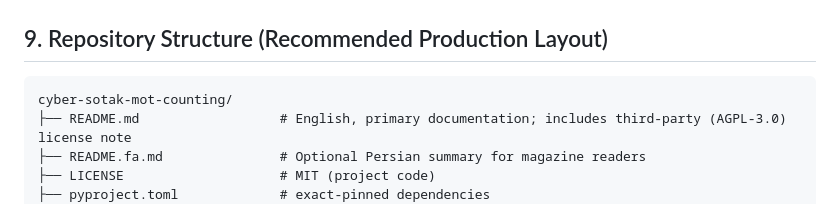
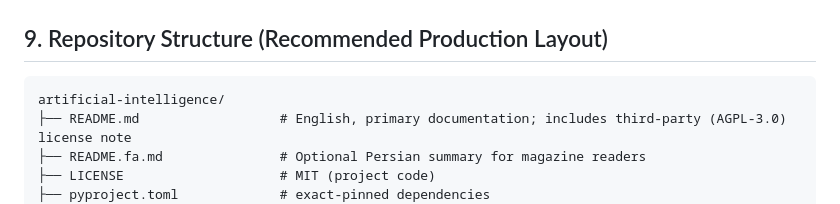
Before and after one commit to Cyber-Sutech-journal/magazine-03, a Markdown page: projects/artificial-intelligence/SPEC.md, the part around the change. Rendered like a GitHub page.

````diff
--- a/projects/artificial-intelligence/SPEC.md
+++ b/projects/artificial-intelligence/SPEC.md
@@ -448,7 +448,7 @@ All components communicate exclusively through `abc.ABC` interfaces. The Control
 ## 9. Repository Structure (Recommended Production Layout)
 
 ```
-cyber-sotak-mot-counting/
+artificial-intelligence/
 ├── README.md                  # English, primary documentation; includes third-party (AGPL-3.0) license note
 ├── README.fa.md               # Optional Persian summary for magazine readers
 ├── LICENSE                    # MIT (project code)
````
Also changed, not shown: projects/artificial-intelligence/README.md (+1 -1 lines).
